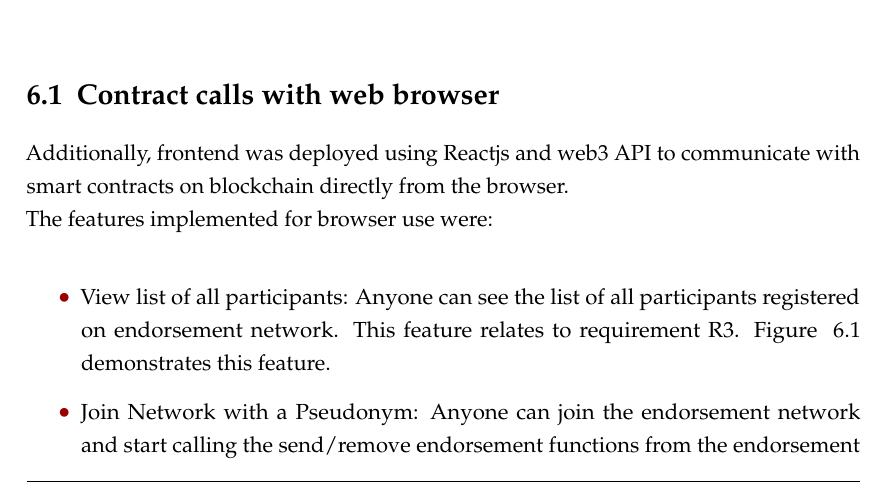
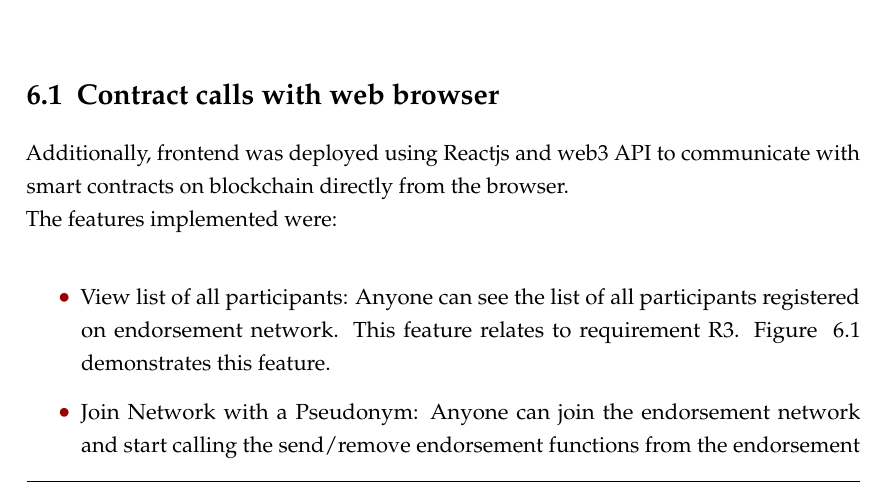
Before and after one commit to s2-t2/blockchain_reputation_system, a LaTeX thesis (documents/ThesisReport/13841053nxjsbdybhpkh/main.tex, which reads documents/ThesisReport/13841053nxjsbdybhpkh/Discussion.tex): part of page 49 of 58, cut so that both start at the same text. Compiled offline with pdfLaTeX.

Commit message:
minor change

```diff
--- a/documents/ThesisReport/13841053nxjsbdybhpkh/Discussion.tex
+++ b/documents/ThesisReport/13841053nxjsbdybhpkh/Discussion.tex
@@ -32,7 +32,7 @@ This is answered by section ~\ref{subsec:bcConsensus},
 \section{Contract calls with web browser}
 Additionally, frontend was deployed using Reactjs and web3 API to communicate
 with smart contracts on blockchain directly from the browser. \\
-The features implemented for browser use were: \\
+The features implemented were: \\
 \begin{itemize}
 	\item View list of all participants: Anyone can see the list of all
 	participants registered on endorsement network. This feature relates to
```
Also changed, not shown: documents/ThesisReport/13841053nxjsbdybhpkh/main.pdf.
